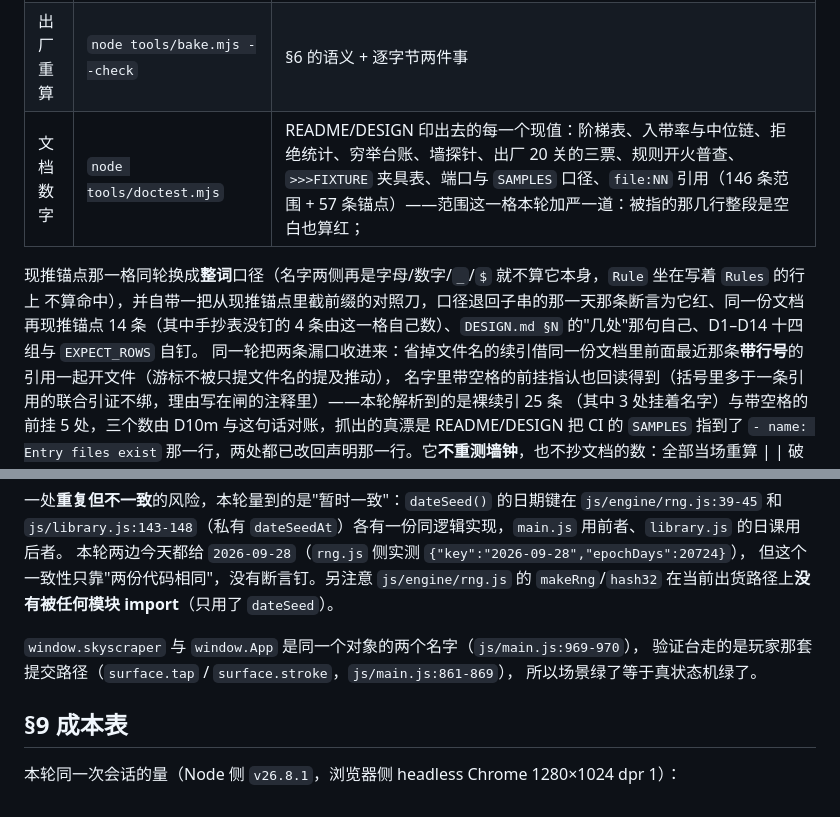
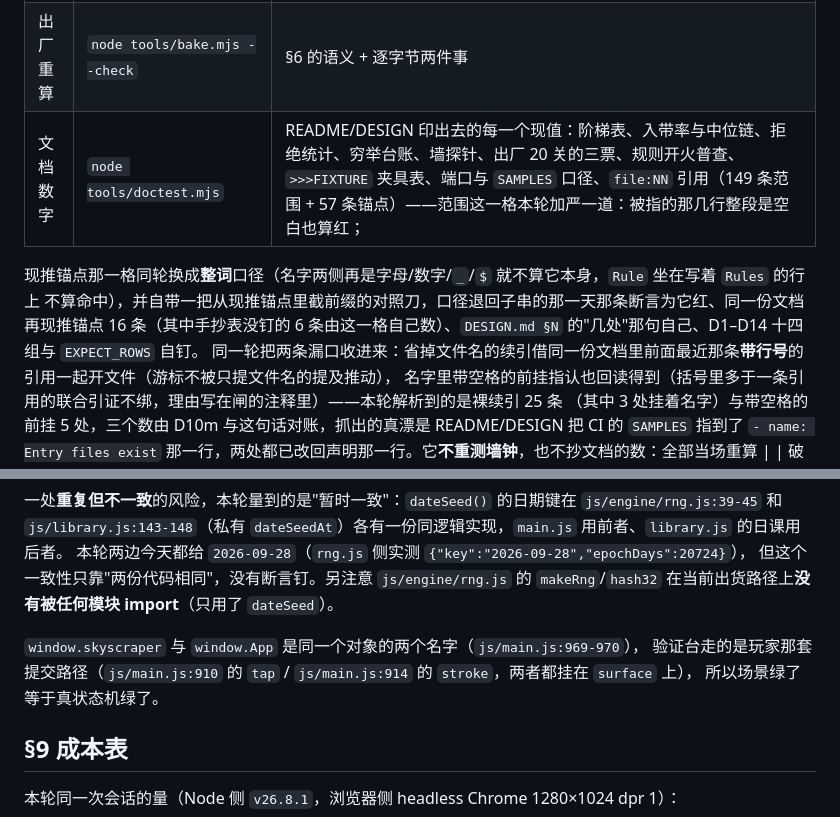
Before and after one commit to z-biz-game/z-biz-game-skyscraper-cos, a Markdown page: DESIGN.md, 2 parts joined by grey strips. Drawn GitHub-style.

```diff
--- a/DESIGN.md
+++ b/DESIGN.md
@@ -208,9 +208,9 @@
 | 引擎保证 | `node tools/engine-test.mjs` | 1976 条断言 / 9 节（`11881a5` 前 1879）；期望值是**纸上演算写死的字面量**，绝不从求解器读回来（`tools/engine-test.mjs:1-15`） |
 | 阶梯 | `node tools/balance.mjs` | 入带率 + 中位数严格递增 + 线索轴生效 + Stirling 行 + 每样本三套实现对拍，**外加逐题的穷举举证账**：`handed ≥ 1 && proved ≥ 1`、`交给它 = 证完 + 四类拒绝`、`maxNodes < proof.budget` 压线即红（`tools/balance.mjs:133-137`）。CI 口径是 `SAMPLES: "12"`（`.github/workflows/ci.yml:37`），文档口径是 24 |
 | 出厂重算 | `node tools/bake.mjs --check` | §6 的语义 + 逐字节两件事 |
-| 文档数字 | `node tools/doctest.mjs` | README/DESIGN 印出去的每一个现值：阶梯表、入带率与中位链、拒绝统计、穷举台账、墙探针、出厂 20 关的三票、规则开火普查、`>>>FIXTURE` 夹具表、端口与 `SAMPLES` 口径、`file:NN` 引用（146 条范围 + 57 条锚点）——范围这一格本轮加严一道：被指的那几行整段是空白也算红；
+| 文档数字 | `node tools/doctest.mjs` | README/DESIGN 印出去的每一个现值：阶梯表、入带率与中位链、拒绝统计、穷举台账、墙探针、出厂 20 关的三票、规则开火普查、`>>>FIXTURE` 夹具表、端口与 `SAMPLES` 口径、`file:NN` 引用（149 条范围 + 57 条锚点）——范围这一格本轮加严一道：被指的那几行整段是空白也算红；
 现推锚点那一格同轮换成**整词**口径（名字两侧再是字母/数字/`_`/`$` 就不算它本身，`Rule` 坐在写着 `Rules` 的行上
-不算命中），并自带一把从现推锚点里截前缀的对照刀，口径退回子串的那一天那条断言为它红、同一份文档再现推锚点 14 条（其中手抄表没钉的 4 条由这一格自己数）、`DESIGN.md §N` 的"几处"那句自己、D1–D14 十四组与 `EXPECT_ROWS` 自钉。
+不算命中），并自带一把从现推锚点里截前缀的对照刀，口径退回子串的那一天那条断言为它红、同一份文档再现推锚点 16 条（其中手抄表没钉的 6 条由这一格自己数）、`DESIGN.md §N` 的"几处"那句自己、D1–D14 十四组与 `EXPECT_ROWS` 自钉。
 同一轮把两条漏口收进来：省掉文件名的续引借同一份文档里前面最近那条**带行号**的引用一起开文件（游标不被只提文件名的提及推动），
 名字里带空格的前挂指认也回读得到（括号里多于一条引用的联合引证不绑，理由写在闸的注释里）——本轮解析到的是裸续引 25 条
 （其中 3 处挂着名字）与带空格的前挂 5 处，三个数由 D10m 与这句话对账，抓出的真漂是 README/DESIGN 把 CI 的 `SAMPLES` 指到了
@@ -263,7 +263,7 @@ play 49 + conflict 37 + hint 198 + stats 45 = 507 条`，0 失败。
 在当前出货路径上**没有被任何模块 import**（只用了 `dateSeed`）。
 
 `window.skyscraper` 与 `window.App` 是同一个对象的两个名字（`js/main.js:969-970`），
-验证台走的是玩家那套提交路径（`surface.tap` / `surface.stroke`，`js/main.js:861-869`），
+验证台走的是玩家那套提交路径（`js/main.js:910` 的 `tap` / `js/main.js:914` 的 `stroke`，两者都挂在 `surface` 上），
 所以场景绿了等于真状态机绿了。
 
 ## §9 成本表
```
Also changed, not shown: README.md (+3 -3 lines).
